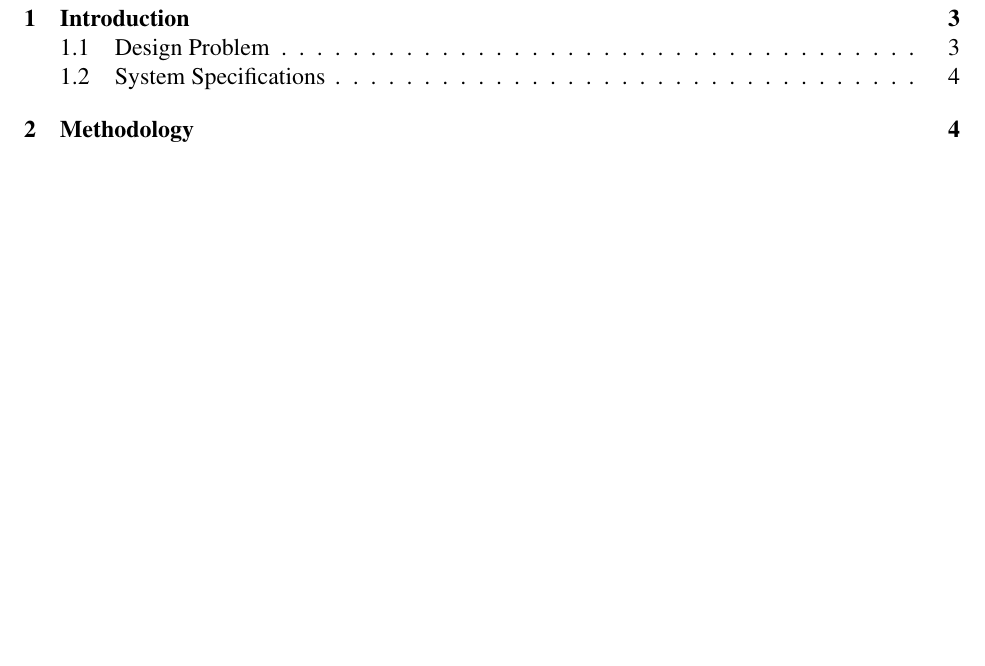
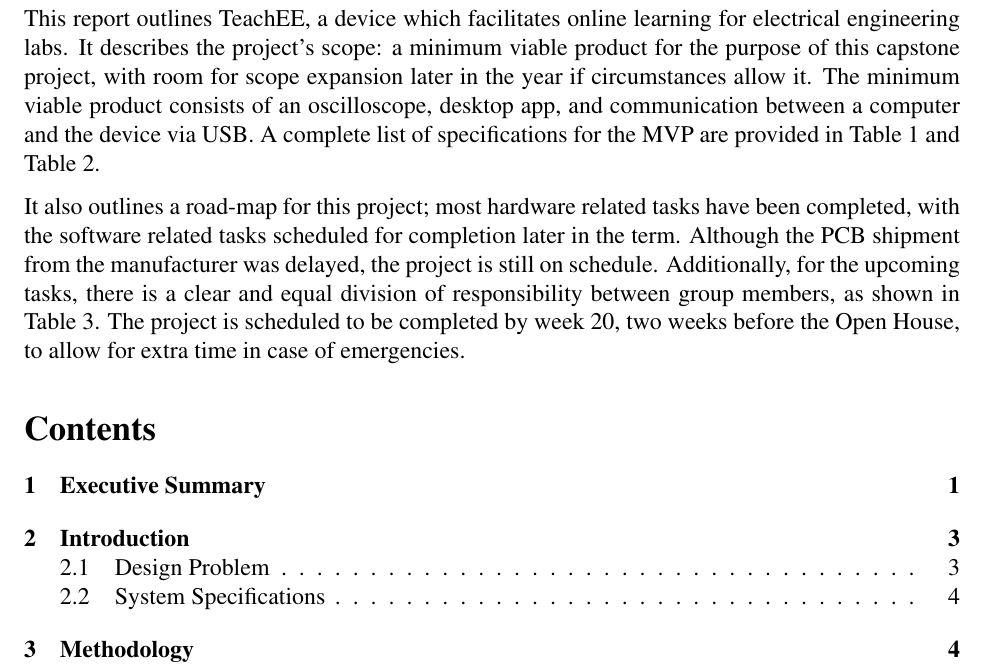
Before and after one commit to teachee-capstone/teachee, a LaTeX document (reports/blueprint/report.tex): part of page 3 of 26 before the commit and part of page 2 of 26 after it, cut at the place of the change, the shorter picture padded with empty space. Compiled offline with pdfLaTeX.

Commit message:
Executive Summary (#15)
* start

* .

* kasjdf;lkasjd

* fix

* feedback

* feedback

* feedback

* feedback

* feedback

* format fix

* feedback

* feedback

```diff
--- a/reports/blueprint/report.tex
+++ b/reports/blueprint/report.tex
@@ -49,10 +49,24 @@
 
     \end{center}
 \end{titlepage}
-\section*{Executive Summary}
-% pop a one pager in here. Ideally less
-% Timothy
-\newpage
+\section{Executive Summary}
+
+This report outlines TeachEE, a device which facilitates online learning for
+electrical engineering labs. It describes the project's scope: a minimum viable
+product for the purpose of this capstone project, with room for scope expansion
+later in the year if circumstances allow it. The minimum viable product consists
+of an oscilloscope, desktop app, and communication between a computer and the
+device via USB. A complete list of specifications for the MVP are provided in
+Table \ref{hw:specs-table} and Table \ref{sw:specs-table}.
+
+It also outlines a road-map for this project; most hardware related tasks have
+been completed, with the software related tasks scheduled for completion later
+in the term. Although the PCB shipment from the manufacturer was delayed, the
+project is still on schedule. Additionally, for the upcoming tasks, there is a
+clear and equal division of responsibility between group members, as shown in
+Table \ref{hw:milestones-table}. The project is scheduled to be completed by
+week 20, two weeks before the Open House, to allow for extra time in case of
+emergencies.
 
 \tableofcontents
 \listoffigures
```
